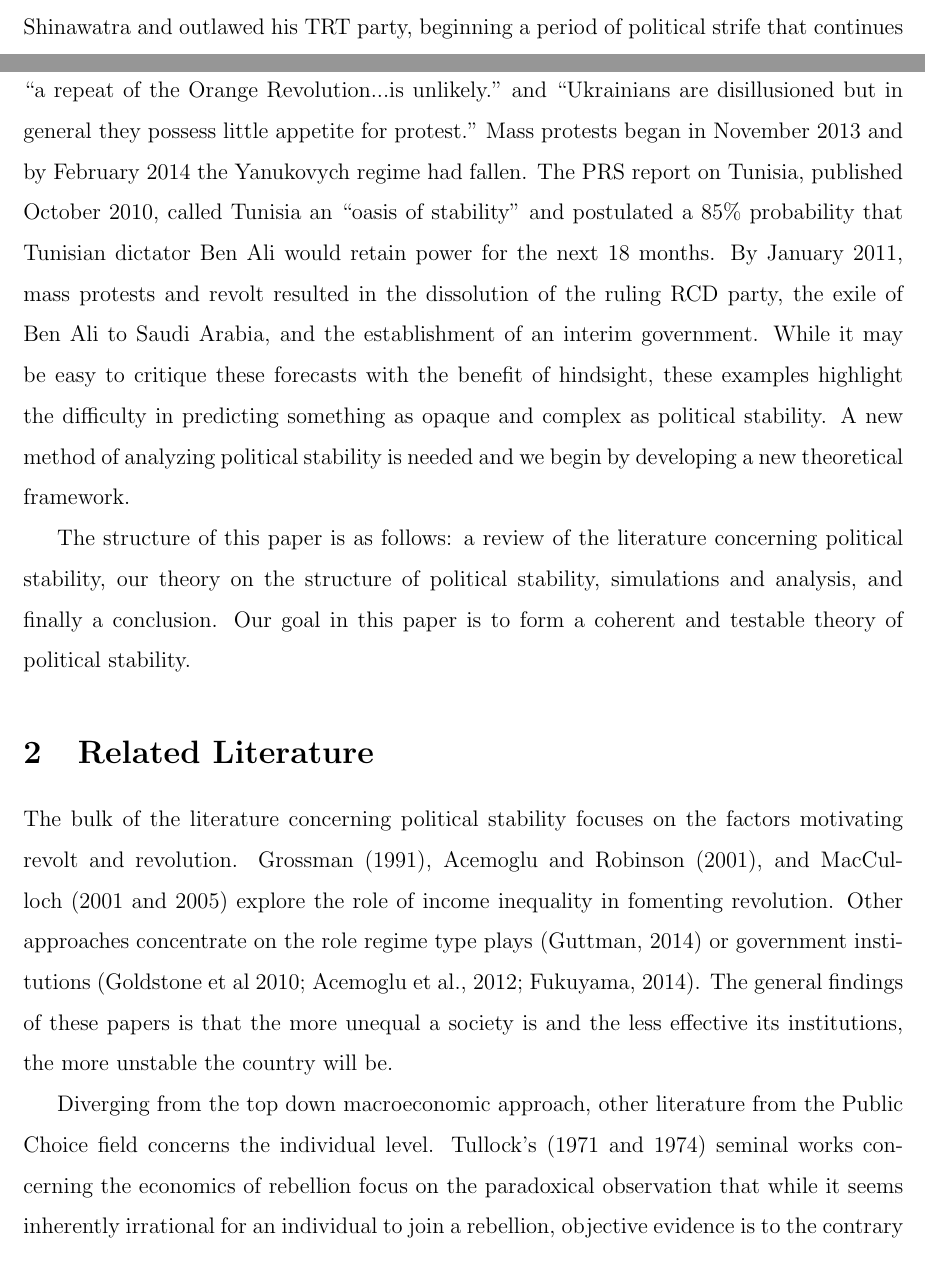
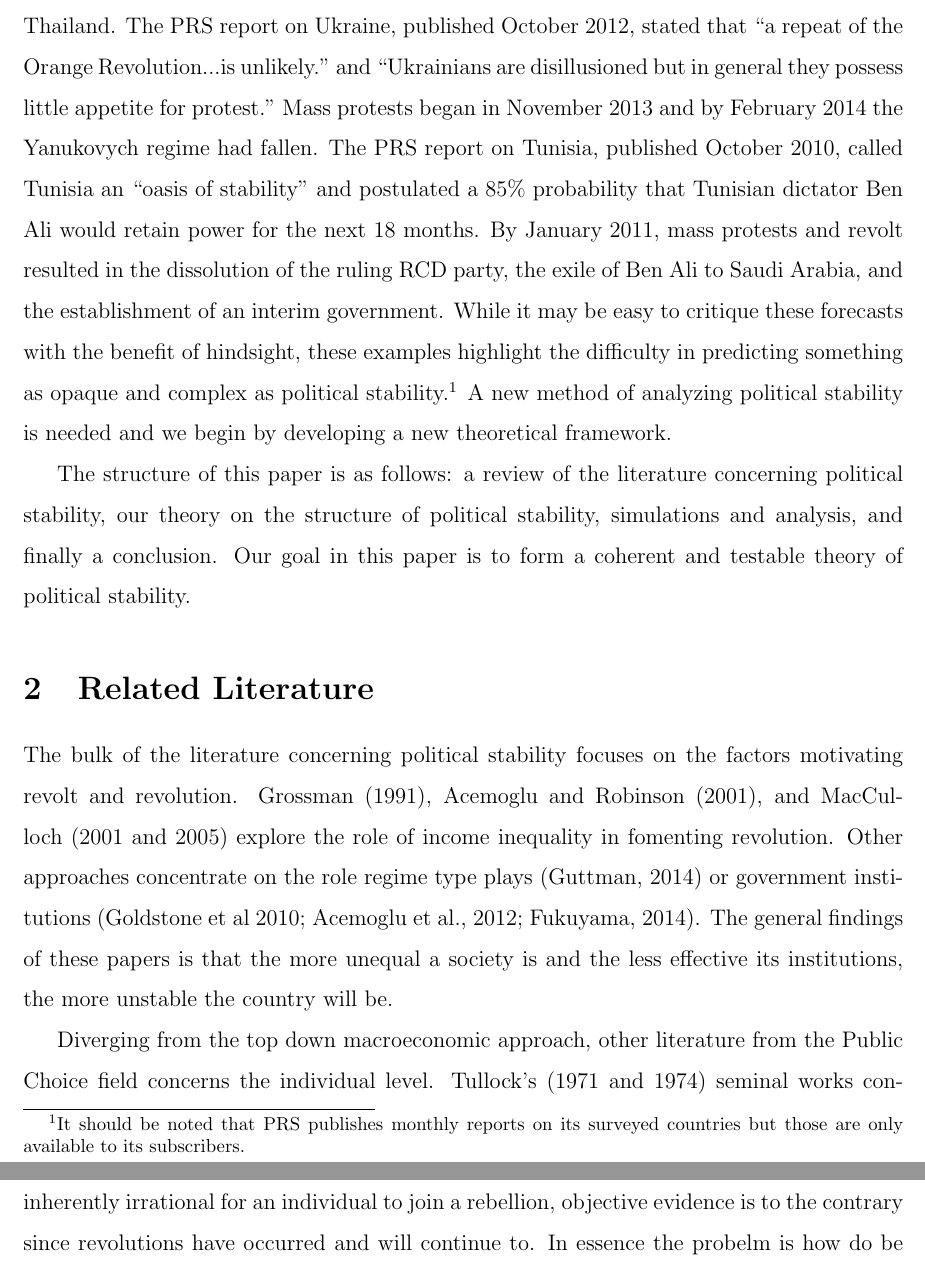
Before and after one commit to eospangler/StabilityProject2014, a LaTeX document (Stability Draft.tex): two parts of pages 2 and 3 of 19 before the commit and two parts of pages 3 and 4 of 19 after it, joined at a grey line, cut at the place of the change. Compiled offline with pdfLaTeX.

Commit message:
Draft and interesting papers Carley 2013 is of particular note.

```diff
--- a/Stability Draft.tex
+++ b/Stability Draft.tex
@@ -61,9 +61,10 @@ The importance of political stability is well established and can affect all asp
 
 Political factors are determined and scored by panels of experts (Howell, 1998). These experts are usually former diplomats and scholars. While these teams of experts can be quite large and knowledgeable, it is still a relatively small group of people trying to assess an entire nation and without a theoretical basis for their decisions. Since each index has political factors compose 33-66\% of their measure (Howell, 1998), if these experts are misinformed the validity of the index could be greatly affected which in turn would affect all research based on these indexes. Given in a twenty year study Tetlock (2005) was able to show that political forecasts based on expert opinion were only marginally better than random chance. It becomes quite apparent that a new method of assessing political stability is needed. Thus it is the goal of this paper to establish the theoretical basis for a new index of political stability; an index that factors in the dynamic relationship between those that rule and those that are ruled.
 
-To highlight the issue of why a more robust measure of political stability is needed let us examine some examples and their related political stability analysis. The October 2005 PRS report on Thailand said ``unrest is not expected to threaten general stability, nor intensify to the point of endangering the [Thai Rak Thai Party's (TRT)] dominant political position...the chances of the TRT being forced from power at any point during the five year forecast period are slim..." Less than a year later a military coup ousted the Prime Minister Shinawatra and outlawed his TRT party, beginning a period of political strife that continues to plague Thailand. The PRS report on Ukraine, published October 2012, stated that ``a repeat of the Orange Revolution...is unlikely." and ``Ukrainians are disillusioned but in general they possess little appetite for protest." Mass protests began in November 2013 and by February 2014 the Yanukovych regime had fallen. The PRS report on Tunisia, published October 2010, called Tunisia an ``oasis of stability" and postulated a 85\% probability that Tunisian dictator Ben Ali would retain power for the next 18 months. By January 2011, mass protests and revolt resulted in the dissolution of the ruling RCD party, the exile of Ben Ali to Saudi Arabia, and the establishment of an interim government. While it may be easy to critique these forecasts with the benefit of hindsight, these examples highlight the difficulty in predicting something as opaque and complex as political stability. A new method of analyzing political stability is needed and we begin by developing a new theoretical framework.
+To highlight the issue of why a more robust measure of political stability is needed let us examine some examples and their related political stability analysis. The October 2005 PRS report on Thailand said ``unrest is not expected to threaten general stability, nor intensify to the point of endangering the [Thai Rak Thai Party's (TRT)] dominant political position...the chances of the TRT being forced from power at any point during the five year forecast period are slim..." Less than a year later a military coup ousted the Prime Minister Shinawatra and outlawed his TRT party, and began a period of political strife that continues to plague Thailand. The PRS report on Ukraine, published October 2012, stated that ``a repeat of the Orange Revolution...is unlikely." and ``Ukrainians are disillusioned but in general they possess little appetite for protest." Mass protests began in November 2013 and by February 2014 the Yanukovych regime had fallen. The PRS report on Tunisia, published October 2010, called Tunisia an ``oasis of stability" and postulated a 85\% probability that Tunisian dictator Ben Ali would retain power for the next 18 months. By January 2011, mass protests and revolt resulted in the dissolution of the ruling RCD party, the exile of Ben Ali to Saudi Arabia, and the establishment of an interim government. While it may be easy to critique these forecasts with the benefit of hindsight, these examples highlight the difficulty in predicting something as opaque and complex as political stability.\footnote{It should be noted that PRS publishes monthly reports on its surveyed countries but those are only available to its subscribers.} A new method of analyzing political stability is needed and we begin by developing a new theoretical framework.
 
 %I need to go back and properly cite these quotations
+%I should also mention that PRS publishes monthly reports, but only those are only available to its subscribers.
 
 The structure of this paper is as follows: a review of the literature concerning political stability, our theory on the structure of political stability, simulations and analysis, and finally a conclusion. Our goal in this paper is to form a coherent and testable theory of political stability.
 
```
Also changed, not shown: Stability Lit/Goldstone 2010- Global Model for Forecasting Political Instability.pdf (added), Stability Lit/Twitter Lit/2014_MinervaResearchSummaries_0915.pdf (added), Stability Draft.tex (2 more changed lines), 2 other files.
